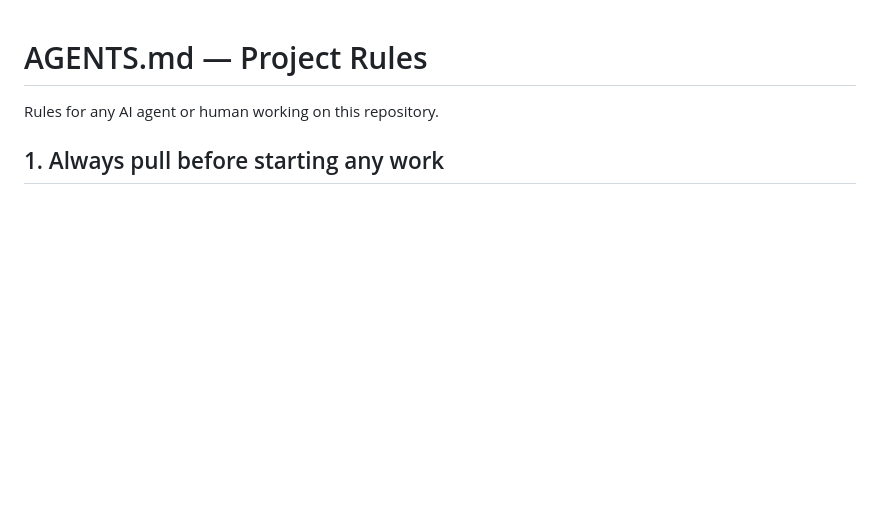
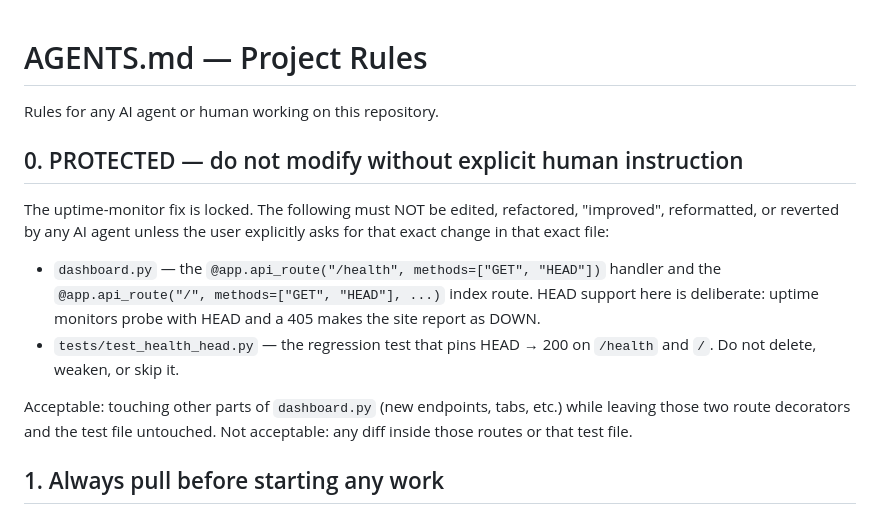
Before and after one commit to RaviRoyalTest/stockTelegramBot, a Markdown page: AGENTS.md, the part around the change. Drawn GitHub-style; blank space fills up the shorter version.

Commit message:
Protect the uptime-monitor HEAD fix in AGENTS.md
Declares dashboard.py's HEAD-enabled /health and / routes plus
tests/test_health_head.py off-limits to AI edits unless the user
explicitly requests that exact change.

🤖 Generated with Codebuff
Co-Authored-By: Codebuff <noreply@codebuff.com>

```diff
--- a/AGENTS.md
+++ b/AGENTS.md
@@ -1,6 +1,23 @@
 # AGENTS.md — Project Rules
 
 Rules for any AI agent or human working on this repository.
+
+## 0. PROTECTED — do not modify without explicit human instruction
+
+The uptime-monitor fix is locked. The following must NOT be edited,
+refactored, "improved", reformatted, or reverted by any AI agent unless the
+user explicitly asks for that exact change in that exact file:
+
+- `dashboard.py` — the `@app.api_route("/health", methods=["GET", "HEAD"])`
+  handler and the `@app.api_route("/", methods=["GET", "HEAD"], ...)` index
+  route. HEAD support here is deliberate: uptime monitors probe with HEAD and
+  a 405 makes the site report as DOWN.
+- `tests/test_health_head.py` — the regression test that pins HEAD → 200 on
+  `/health` and `/`. Do not delete, weaken, or skip it.
+
+Acceptable: touching other parts of `dashboard.py` (new endpoints, tabs, etc.)
+while leaving those two route decorators and the test file untouched.
+Not acceptable: any diff inside those routes or that test file.
 
 ## 1. Always pull before starting any work
 
```
